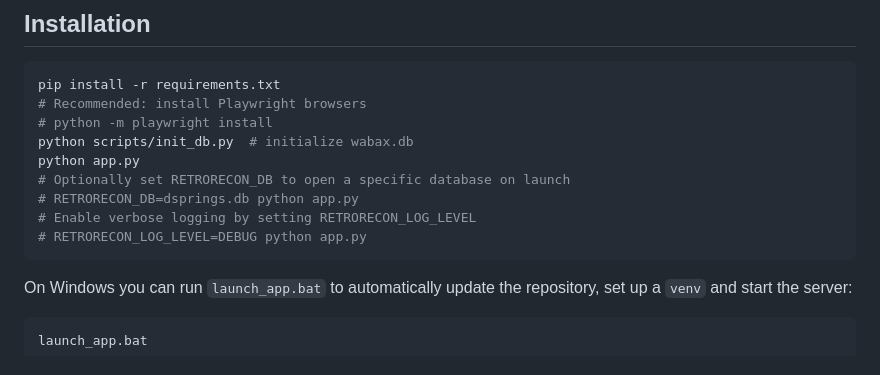
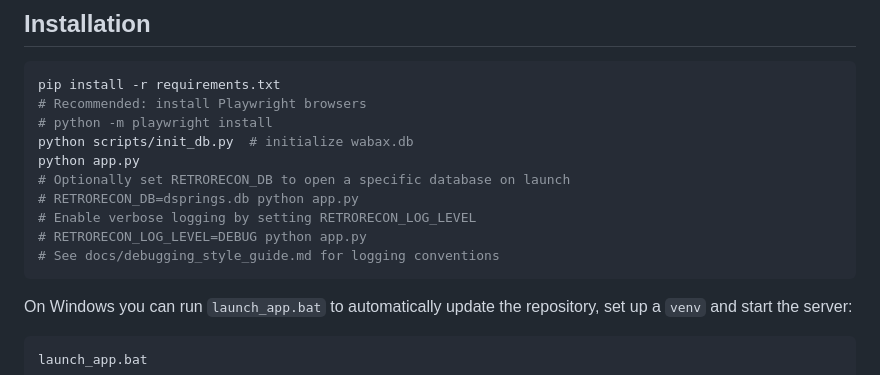
Before and after one commit to thesavant42/retrorecon, a Markdown page: README.md, the part around the change. Rendered like a GitHub page.

Commit message:
docs: add debugging style guide

````diff
--- a/README.md
+++ b/README.md
@@ -79,6 +79,7 @@ python app.py
 # RETRORECON_DB=dsprings.db python app.py
 # Enable verbose logging by setting RETRORECON_LOG_LEVEL
 # RETRORECON_LOG_LEVEL=DEBUG python app.py
+# See docs/debugging_style_guide.md for logging conventions
 ```
 On Windows you can run `launch_app.bat` to automatically update the repository,
 set up a `venv` and start the server:
````
Also changed, not shown: docs/debugging_style_guide.md (added, +30 -0 lines).
